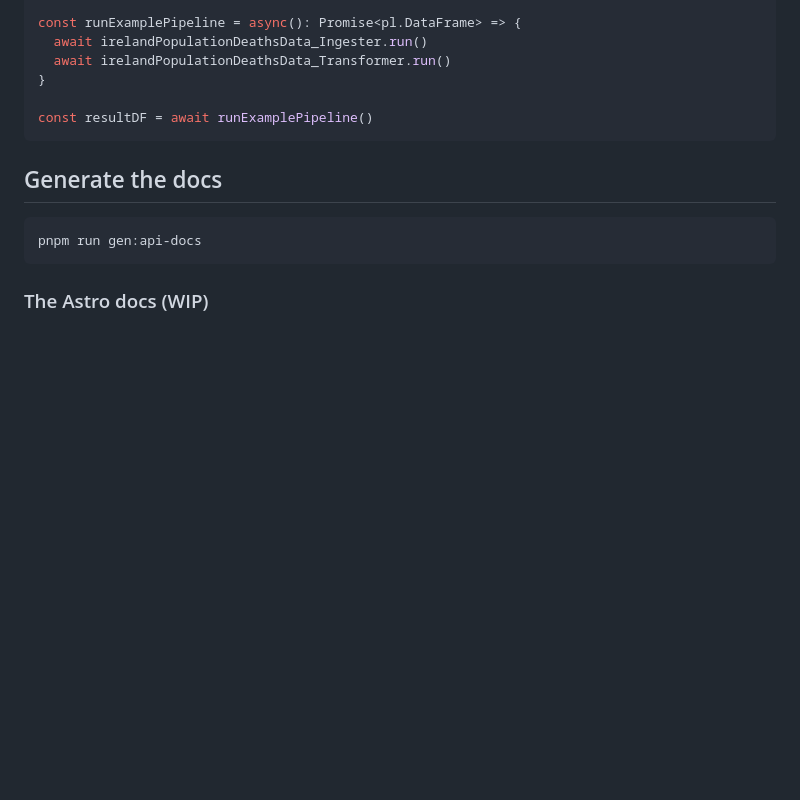
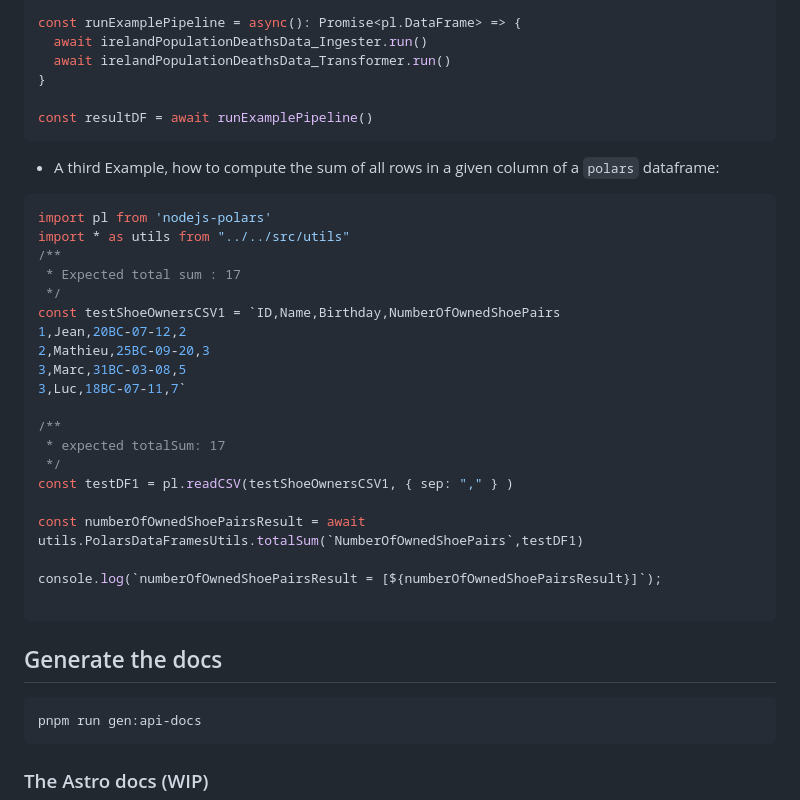
Before and after one commit to decoder-leco/poc-eurostat-data-transformers, a Markdown page: README.md, the part around the change. GitHub-like rendering; blank space fills up the shorter version.

````diff
--- a/README.md
+++ b/README.md
@@ -87,6 +87,31 @@ const runExamplePipeline = async(): Promise<pl.DataFrame> => {
 const resultDF = await runExamplePipeline()
 ```
 
+* A third Example, how to compute the sum of all rows in a given column of a `polars` dataframe:
+
+```TypeScript
+import pl from 'nodejs-polars'
+import * as utils from "../../src/utils"
+/**
+ * Expected total sum : 17
+ */
+const testShoeOwnersCSV1 = `ID,Name,Birthday,NumberOfOwnedShoePairs
+1,Jean,20BC-07-12,2
+2,Mathieu,25BC-09-20,3
+3,Marc,31BC-03-08,5
+3,Luc,18BC-07-11,7`
+
+/**
+ * expected totalSum: 17
+ */
+const testDF1 = pl.readCSV(testShoeOwnersCSV1, { sep: "," } )
+
+const numberOfOwnedShoePairsResult = await utils.PolarsDataFramesUtils.totalSum(`NumberOfOwnedShoePairs`,testDF1)
+
+console.log(`numberOfOwnedShoePairsResult = [${numberOfOwnedShoePairsResult}]`);
+
+```
+
 ## Generate the docs
 
 ```bash
````
